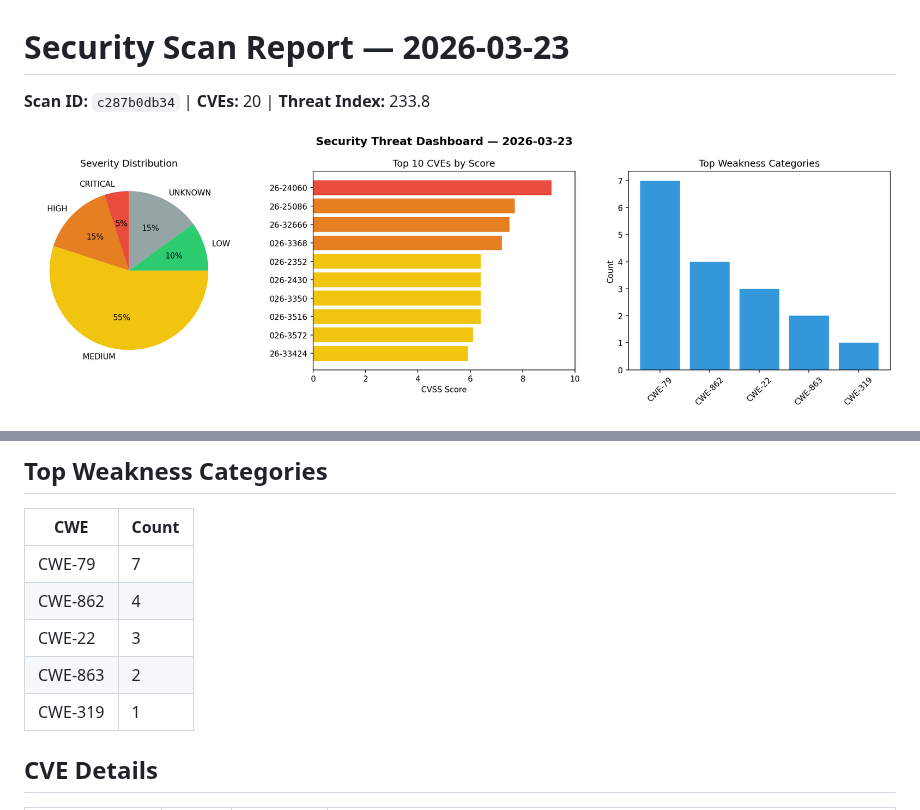
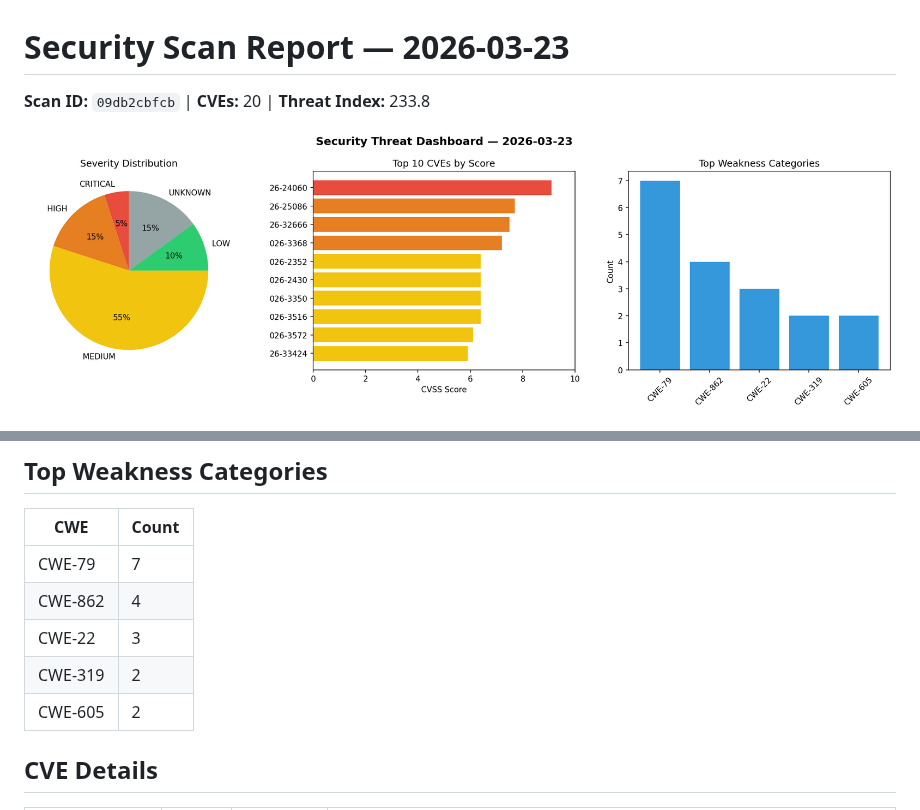
Before and after one commit to Atharv279/daily-experiments, a Markdown page: logs/2026-03-23.md, 2 parts joined by grey strips. Rendered like a GitHub page; pictures changed too: logs/2026-03-23_dashboard.png.

Commit message:
daily-experiments: security scan 2026-03-23T20:59

```diff
--- a/logs/2026-03-23.md
+++ b/logs/2026-03-23.md
@@ -1,6 +1,6 @@
 # Security Scan Report — 2026-03-23
 
-**Scan ID:** `c287b0db34` | **CVEs:** 20 | **Threat Index:** 233.8
+**Scan ID:** `09db2cbfcb` | **CVEs:** 20 | **Threat Index:** 233.8
 
 ![Dashboard](2026-03-23_dashboard.png)
 
@@ -33,8 +33,8 @@
 | CWE-79 | 7 |
 | CWE-862 | 4 |
 | CWE-22 | 3 |
-| CWE-863 | 2 |
-| CWE-319 | 1 |
+| CWE-319 | 2 |
+| CWE-605 | 2 |
 
 ## CVE Details
 
```
Also changed, not shown: 1 other file.
